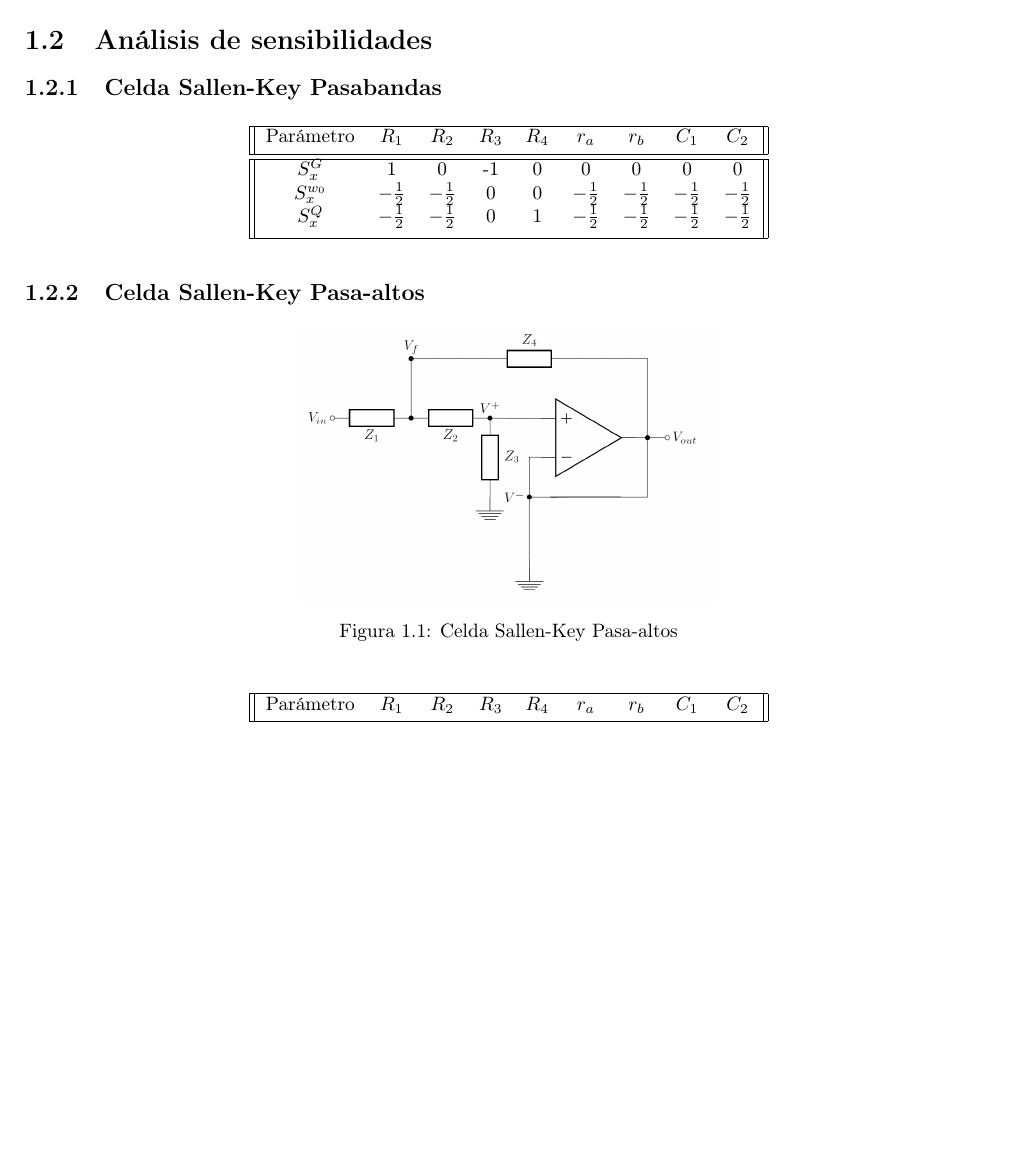
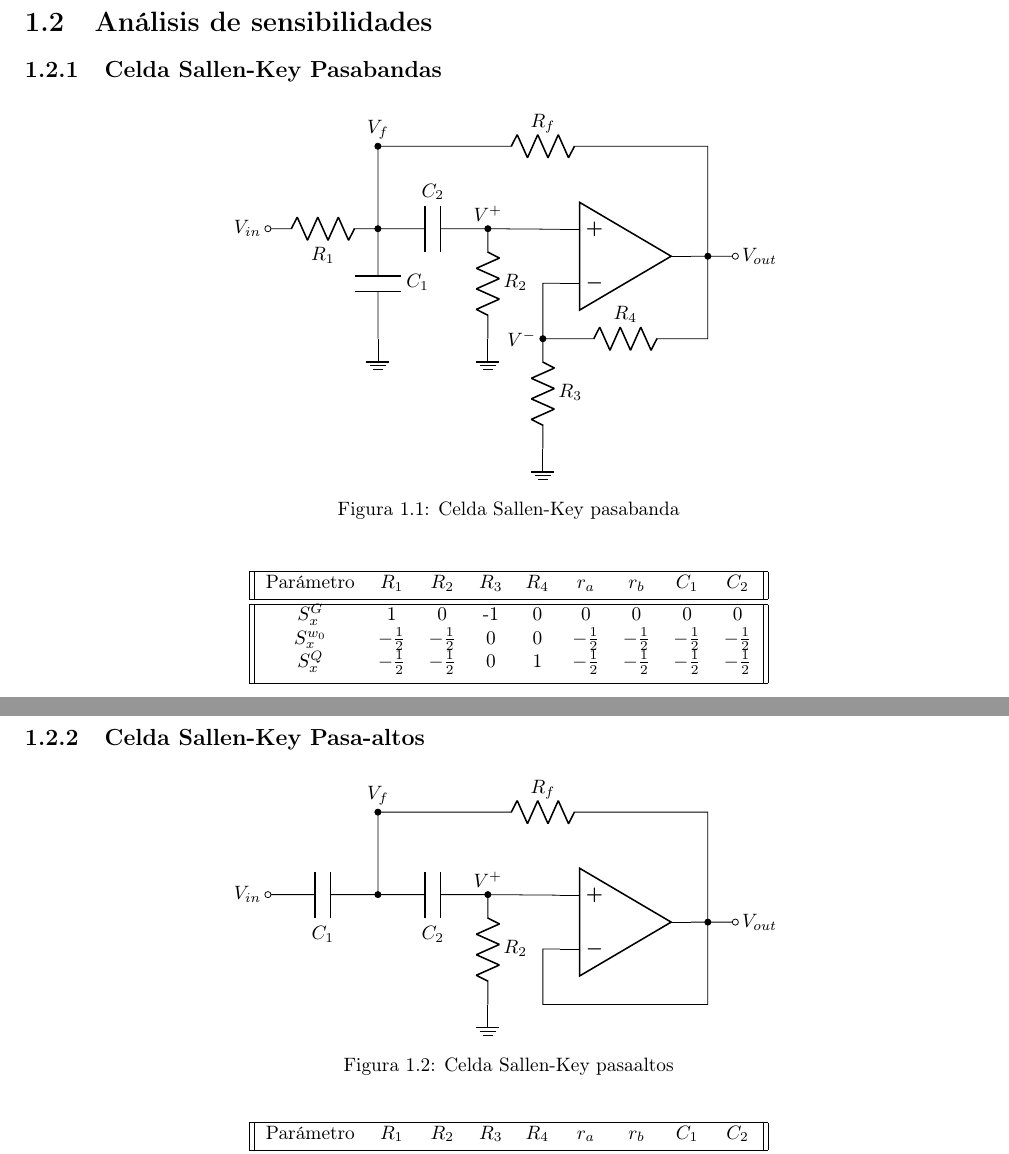
Before and after one commit to LAICACHAMPION/filtrofinal, a LaTeX document (Informe/tc_tpfinal.tex): part of page 1 of 2 before the commit and two parts of pages 1 and 2 of 3 after it, the two joined at a grey line, cut so that both start at the same text, the shorter picture padded with empty space. Compiled offline with pdfLaTeX; an older LaTeX class or package is replaced by its successor.

Commit message:
circuitikz sallen key con ganancia, todos los esquemticos agregados al informe

```diff
--- a/Informe/tc_tpfinal.tex
+++ b/Informe/tc_tpfinal.tex
@@ -9,6 +9,13 @@
 
 \section{Análisis de sensibilidades}
 \subsection{Celda Sallen-Key Pasabandas}
+
+\begin{figure}[H]
+	\centering
+	\input{imagenes/sk_bp.tikz}
+	\caption{Celda Sallen-Key pasabanda}
+	\label{fig:sk_lp_schem}
+\end{figure}
 
 \begin{table}[H]
 	\centering
@@ -25,10 +32,13 @@
 \subsection{Celda Sallen-Key Pasa-altos}
 \begin{figure}[H]
 	\centering
-	\includegraphics[scale=0.5]{imagenes/sallen_key_circ.png}
-	\caption{Celda Sallen-Key Pasa-altos}
-	\label{fig:tpfinal_sallen_key_circ}
+	\input{imagenes/sk_hp.tikz}
+	\caption{Celda Sallen-Key pasaaltos}
+	\label{fig:sk_hp_schem}
 \end{figure}
+
+
+
 \begin{table}[H]
 	\centering
  	\begin{tabular}{||c c c c c c c c c||}
```
Also changed, not shown: Informe/imagenes/tt_lp.tikz.tex (+0 -1 lines), Informe/tc_tpfinal.tex (15 more changed lines). Lines whose indentation alone changed are shown as unchanged.
